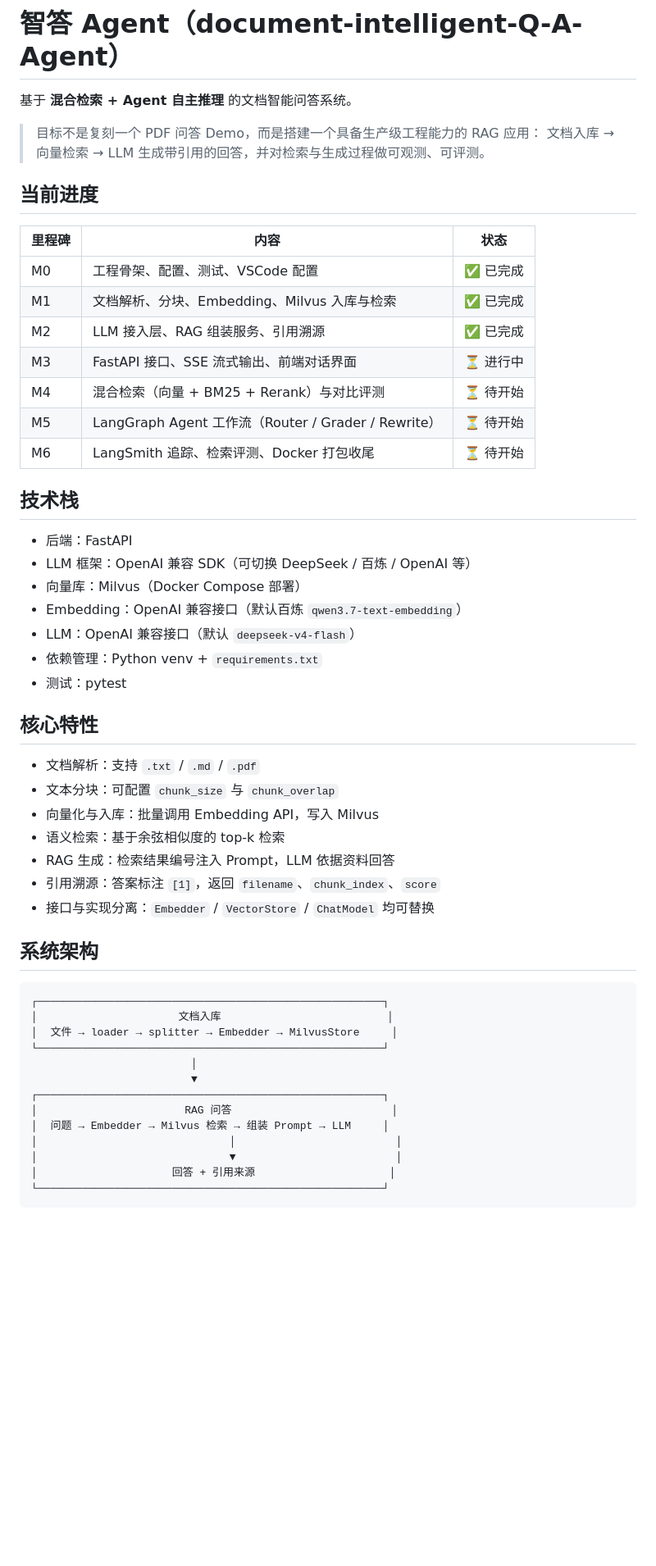
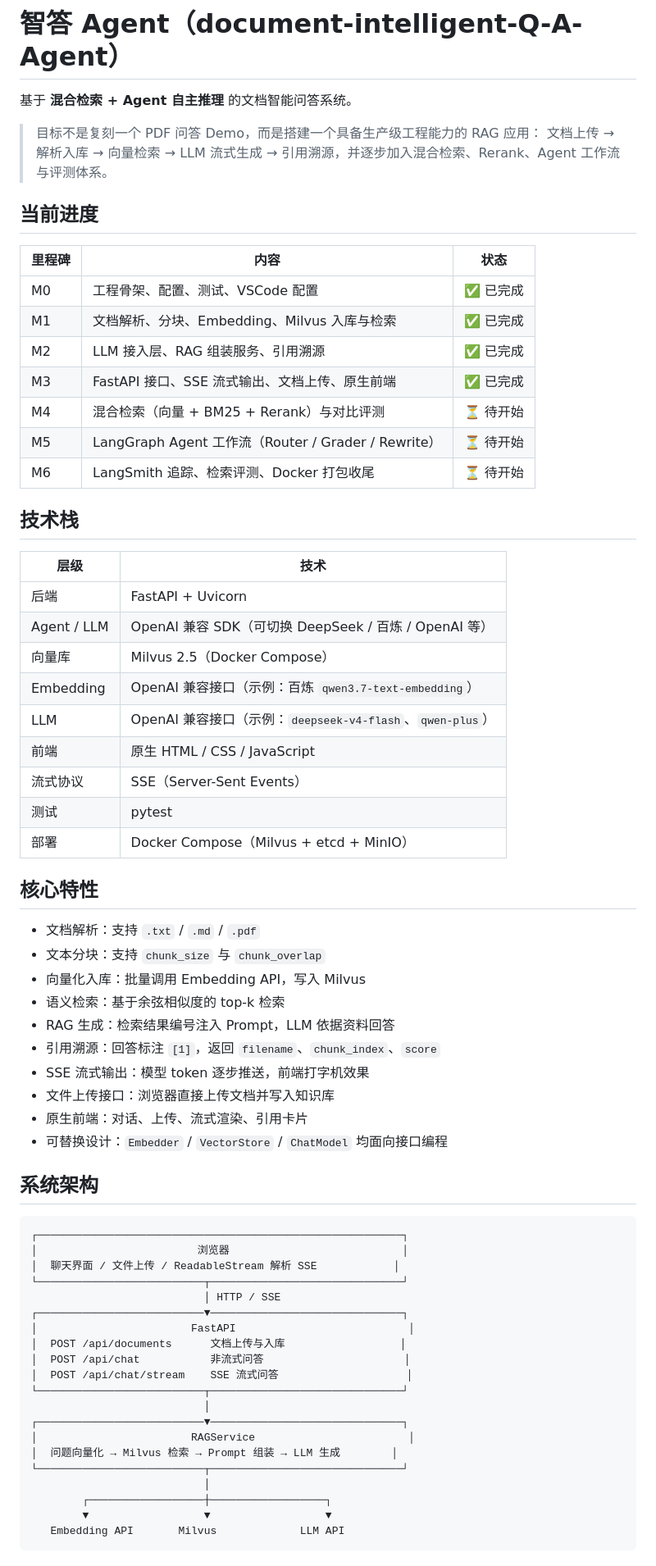
Before and after one commit to yumin176/document-intelligent-Q-A-Agent, a Markdown page: README.md, the part around one of its changes. Shown at 82% size. Drawn GitHub-style; blank space fills up the shorter version.

Commit message:
docs: 更新 README 至 M3 完成状态

````diff
--- a/README.md
+++ b/README.md
@@ -3,7 +3,7 @@
 基于 **混合检索 + Agent 自主推理** 的文档智能问答系统。
 
 > 目标不是复刻一个 PDF 问答 Demo，而是搭建一个具备生产级工程能力的 RAG 应用：
-> 文档入库 → 向量检索 → LLM 生成带引用的回答，并对检索与生成过程做可观测、可评测。
+> 文档上传 → 解析入库 → 向量检索 → LLM 流式生成 → 引用溯源，并逐步加入混合检索、Rerank、Agent 工作流与评测体系。
 
 ## 当前进度
 
@@ -12,46 +12,60 @@
 | M0 | 工程骨架、配置、测试、VSCode 配置 | ✅ 已完成 |
 | M1 | 文档解析、分块、Embedding、Milvus 入库与检索 | ✅ 已完成 |
 | M2 | LLM 接入层、RAG 组装服务、引用溯源 | ✅ 已完成 |
-| M3 | FastAPI 接口、SSE 流式输出、前端对话界面 | ⏳ 进行中 |
+| M3 | FastAPI 接口、SSE 流式输出、文档上传、原生前端 | ✅ 已完成 |
 | M4 | 混合检索（向量 + BM25 + Rerank）与对比评测 | ⏳ 待开始 |
 | M5 | LangGraph Agent 工作流（Router / Grader / Rewrite） | ⏳ 待开始 |
 | M6 | LangSmith 追踪、检索评测、Docker 打包收尾 | ⏳ 待开始 |
 
 ## 技术栈
 
-- 后端：FastAPI
-- LLM 框架：OpenAI 兼容 SDK（可切换 DeepSeek / 百炼 / OpenAI 等）
-- 向量库：Milvus（Docker Compose 部署）
-- Embedding：OpenAI 兼容接口（默认百炼 `qwen3.7-text-embedding`）
-- LLM：OpenAI 兼容接口（默认 `deepseek-v4-flash`）
-- 依赖管理：Python venv + `requirements.txt`
-- 测试：pytest
+| 层级 | 技术 |
+|---|---|
+| 后端 | FastAPI + Uvicorn |
+| Agent / LLM | OpenAI 兼容 SDK（可切换 DeepSeek / 百炼 / OpenAI 等） |
+| 向量库 | Milvus 2.5（Docker Compose） |
+| Embedding | OpenAI 兼容接口（示例：百炼 `qwen3.7-text-embedding`） |
+| LLM | OpenAI 兼容接口（示例：`deepseek-v4-flash`、`qwen-plus`） |
+| 前端 | 原生 HTML / CSS / JavaScript |
+| 流式协议 | SSE（Server-Sent Events） |
+| 测试 | pytest |
+| 部署 | Docker Compose（Milvus + etcd + MinIO） |
 
 ## 核心特性
 
 - 文档解析：支持 `.txt` / `.md` / `.pdf`
-- 文本分块：可配置 `chunk_size` 与 `chunk_overlap`
-- 向量化与入库：批量调用 Embedding API，写入 Milvus
+- 文本分块：支持 `chunk_size` 与 `chunk_overlap`
+- 向量化入库：批量调用 Embedding API，写入 Milvus
 - 语义检索：基于余弦相似度的 top-k 检索
 - RAG 生成：检索结果编号注入 Prompt，LLM 依据资料回答
-- 引用溯源：答案标注 `[1]`，返回 `filename`、`chunk_index`、`score`
-- 接口与实现分离：`Embedder` / `VectorStore` / `ChatModel` 均可替换
+- 引用溯源：回答标注 `[1]`，返回 `filename`、`chunk_index`、`score`
+- SSE 流式输出：模型 token 逐步推送，前端打字机效果
+- 文件上传接口：浏览器直接上传文档并写入知识库
+- 原生前端：对话、上传、流式渲染、引用卡片
+- 可替换设计：`Embedder` / `VectorStore` / `ChatModel` 均面向接口编程
 
 ## 系统架构
 
 ```text
-┌──────────────────────────────────────────────────────┐
-│                      文档入库                          │
-│  文件 → loader → splitter → Embedder → MilvusStore     │
-└──────────────────────────────────────────────────────┘
-                         │
-                         ▼
-┌──────────────────────────────────────────────────────┐
-│                       RAG 问答                         │
-│  问题 → Embedder → Milvus 检索 → 组装 Prompt → LLM     │
-│                              │                         │
-│                              ▼                         │
-│                     回答 + 引用来源                     │
-└──────────────────────────────────────────────────────┘
+┌─────────────────────────────────────────────────────────┐
+│                         浏览器                           │
+│  聊天界面 / 文件上传 / ReadableStream 解析 SSE            │
+└──────────────────────────┬──────────────────────────────┘
+                           │ HTTP / SSE
+┌──────────────────────────▼──────────────────────────────┐
+│                        FastAPI                           │
+│  POST /api/documents      文档上传与入库                  │
+│  POST /api/chat           非流式问答                      │
+│  POST /api/chat/stream    SSE 流式问答                    │
+└──────────────────────────┬──────────────────────────────┘
+                           │
+┌──────────────────────────▼──────────────────────────────┐
+│                        RAGService                        │
+│  问题向量化 → Milvus 检索 → Prompt 组装 → LLM 生成        │
+└──────────────────────────┬──────────────────────────────┘
+                           │
+        ┌──────────────────┼──────────────────┐
+        ▼                  ▼                  ▼
+   Embedding API       Milvus             LLM API
 ```
 
````
Also changed, not shown: other parts of README.md (+209 -34 lines).
